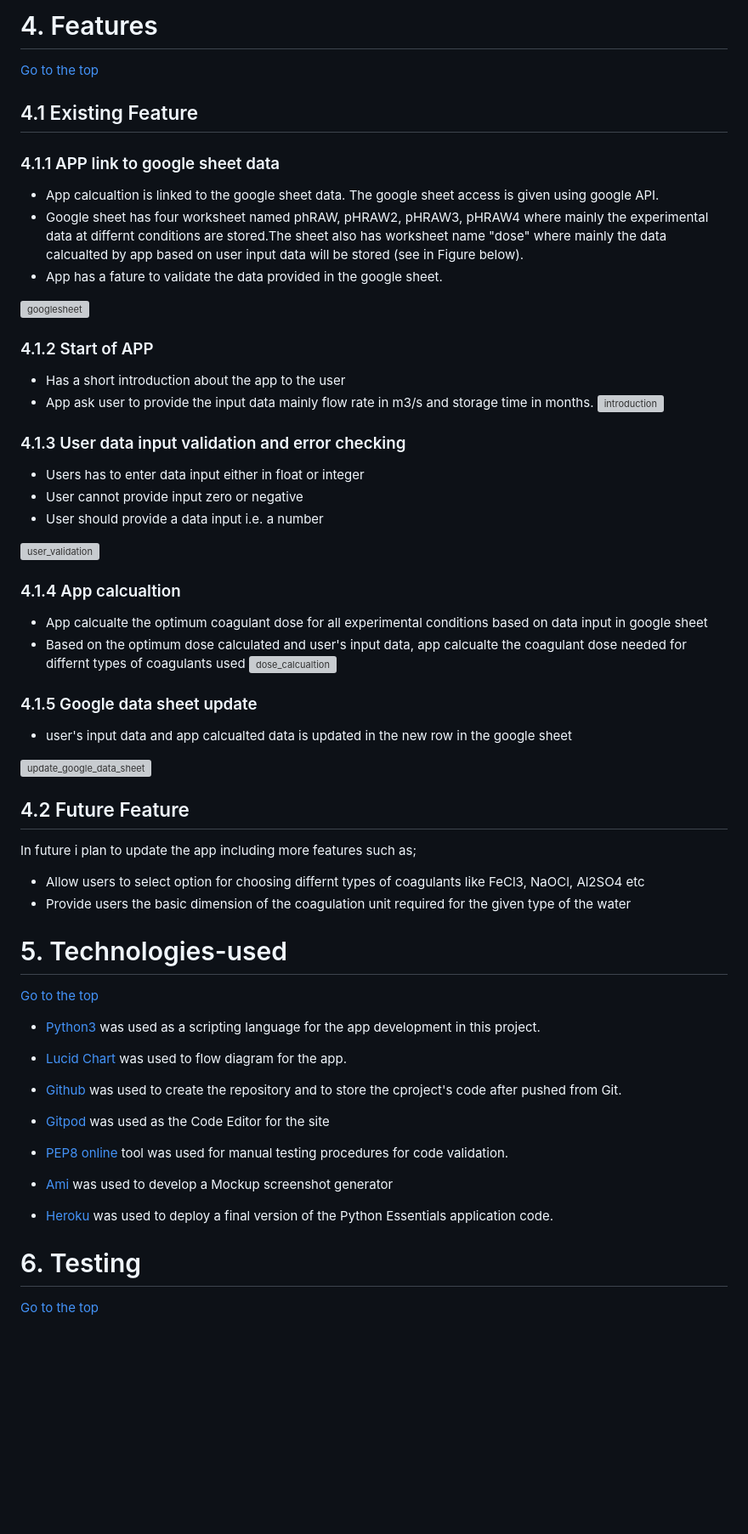
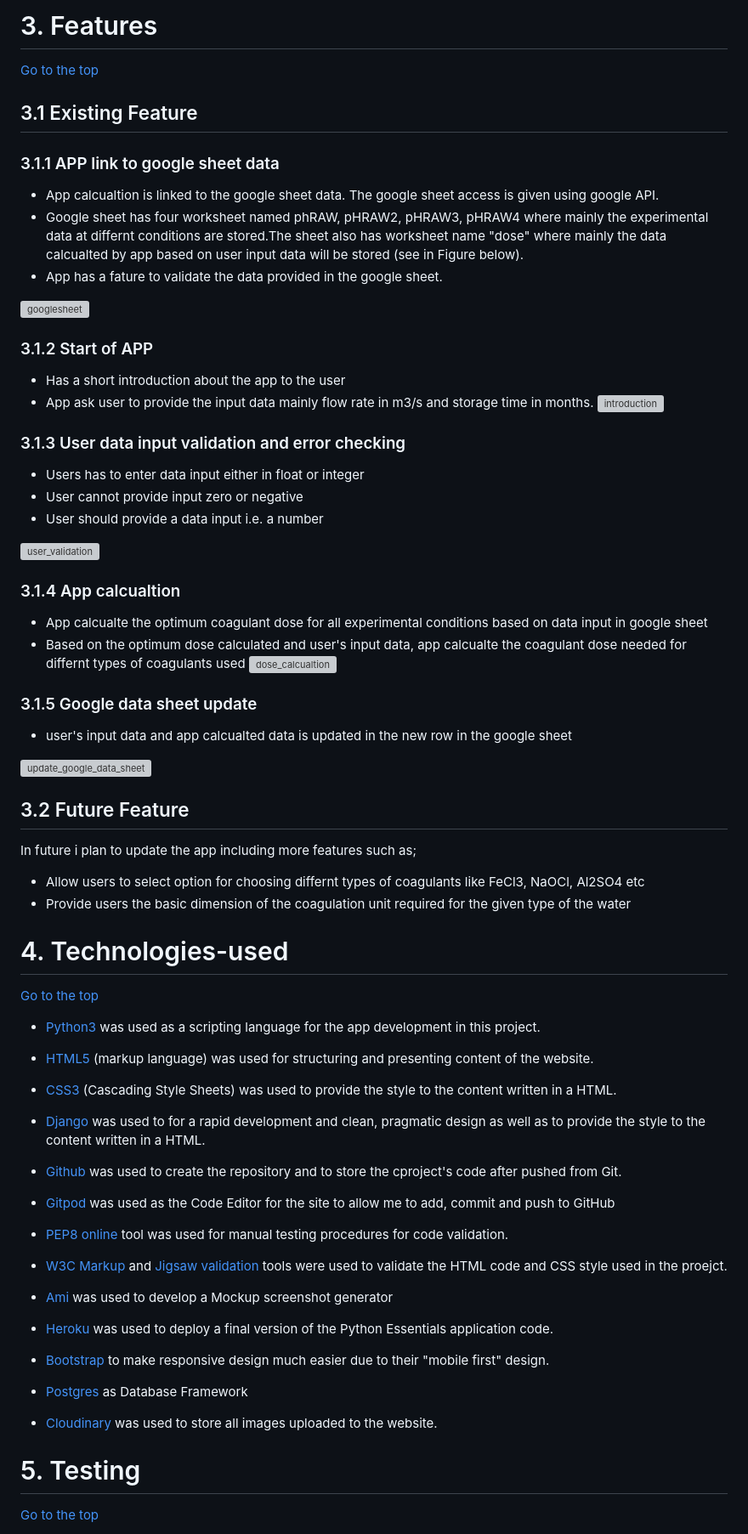
Before and after one commit to dhakal79/Portfolio-project-MS4, a Markdown page: README.md, the part around the change printed below. Shown: that part at 85% size. Rendered like a GitHub page; blank space fills up the shorter version; grey boxes are pictures that could not be loaded.

```diff
--- a/README.md
+++ b/README.md
@@ -90,66 +87,69 @@ Flow chart was used to conceptualise the optimum coagulant dose calcualtor idea.
 
-<a name="features"></a>
-
-# 4. Features
+# 3. Features
   [Go to the top](#table-of-contents)
 
 <a name="exist-feature"></a>
 
-## 4.1 Existing Feature
-### 4.1.1 APP link to google sheet data
+## 3.1 Existing Feature
+### 3.1.1 APP link to google sheet data
 - App calcualtion is linked to the google sheet data. The google sheet access is given using google API.
 - Google sheet has four worksheet named phRAW, pHRAW2, pHRAW3, pHRAW4 where mainly the experimental data at differnt conditions are stored.The sheet also has worksheet name "dose" where mainly the data calcualted by app based on user input data will be stored (see in Figure below).
 - App has a fature to validate the data provided in the google sheet.
 
 ![googlesheet](images/google-sheet.jpg)
 
-### 4.1.2 Start of APP
+### 3.1.2 Start of APP
 - Has a short introduction about the app to the user
 - App ask user to provide the input data mainly flow rate in m3/s and storage time in months.
 ![introduction](images/feature-a.jpg)
 
-### 4.1.3 User data input validation and error checking
+### 3.1.3 User data input validation and error checking
   - Users has to enter data input either in float or integer
   - User cannot provide input zero or negative
   - User should provide a data input i.e. a number
 
 ![user_validation](images/user-validation.jpg)
 
-### 4.1.4 App calcualtion
+### 3.1.4 App calcualtion
   - App calcualte the optimum coagulant dose for all experimental conditions based on data input in google sheet
   - Based on the optimum dose calculated and user's input data, app calcualte the coagulant dose needed for differnt types of coagulants used
 ![dose_calcualtion](images/app-calculation.jpg)
 
-### 4.1.5 Google data sheet update
+### 3.1.5 Google data sheet update
   - user's input data and app calcualted data is updated in the new row in the google sheet
 
 ![update_google_data_sheet](images/dose-calulation-.jpg)
 
 <a name="future-feature"></a>
 
-## 4.2 Future Feature
+## 3.2 Future Feature
 In future i plan to update the app including more features such as;
  - Allow users to select option for choosing differnt types of coagulants like FeCl3, NaOCl, Al2SO4 etc
  - Provide users the basic dimension of the coagulation unit required for the given type of the water
 
 <a name="technologies-used"></a>
 
-# 5. Technologies-used
+# 4. Technologies-used
   [Go to the top](#table-of-contents)
 
 * [Python3](https://en.wikipedia.org/wiki/Python_(programming_language)) was used as a scripting language for the app development in this project.
-
-* [Lucid Chart](https://www.lucidchart.com/) was used to flow diagram for the app.
-
+* [HTML5](https://en.wikipedia.org/wiki/HTML5) (markup language) was used for structuring and presenting content of the website.
+* [CSS3](https://en.wikipedia.org/wiki/CSS) (Cascading Style Sheets) was used to provide the style to the content written in a HTML.
+* [Django](https://en.wikipedia.org/wiki/Django_(web_framework)) was used to for a rapid development and clean, pragmatic design as well as to provide the style to the content written in a HTML.
 * [Github](https://github.com/) was used to create the repository and to store the cproject's code after pushed from Git.
-* [Gitpod](https://www.gitpod.io/) was used as the Code Editor for the site
+* [Gitpod](https://www.gitpod.io/) was used as the Code Editor for the site to allow me to add, commit and push to GitHub
 * [PEP8 online](http://pep8online.com/) tool was used for manual testing procedures for code validation.
-
+* [W3C Markup](https://validator.w3.org/) and [Jigsaw validation](https://jigsaw.w3.org/) tools were used to validate the HTML code and CSS style used in the proejct.
 * [Ami](http://ami.responsivedesign.is/) was used to develop a Mockup screenshot generator
 * [Heroku](heroku.com) was used to deploy a final version of the Python Essentials application code.
+* [Bootstrap](https://getbootstrap.com/) to make responsive design much easier due to their "mobile first" design.
+* [Postgres](https://www.postgresql.org/) as Database Framework
+
+* [Cloudinary](https://cloudinary.com/) was used to store all images uploaded to the website.
+
 
 <a name="testing"></a>
 
-# 6. Testing
+# 5. Testing
   [Go to the top](#table-of-contents)
 
```
Also changed, not shown: other parts of README.md (+12 -8 lines), media/image/userstories_complete.jpg (added), media/image/userstories_progress.jpg (added), static/blogpreview.jpg (added), static/userstories.jpg (added), 1 other file.
